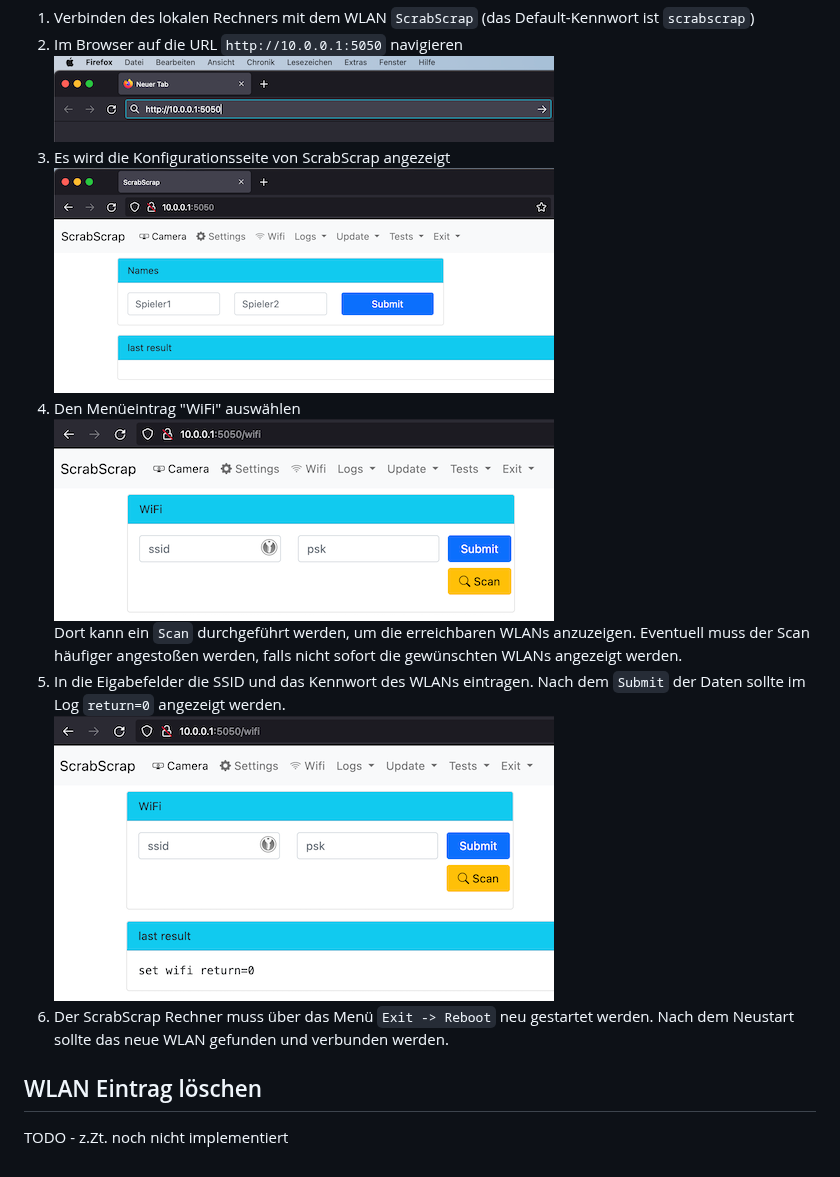
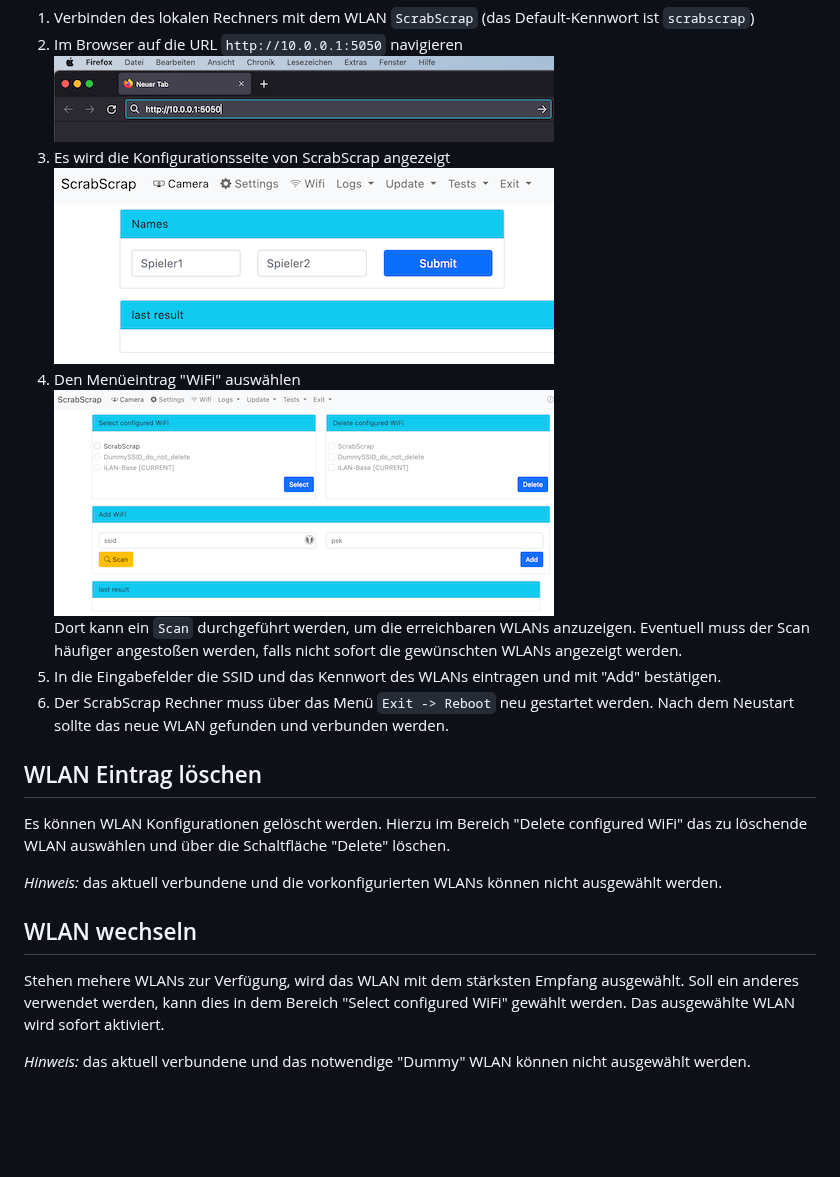
Before and after one commit to scrabscrap/scrabble-scraper-v2, a Markdown page: docs/manual-wlan.md, the part around the change. Drawn GitHub-style; pictures changed too: docs/images/wlan-03.png, docs/images/wlan-04.png, docs/images/wlan-05.png (deleted); blank space fills up the shorter version.

```diff
--- a/docs/manual-wlan.md
+++ b/docs/manual-wlan.md
@@ -14,12 +14,20 @@ Wenn ScrabScrap kein bekanntes WLAN findet, wird ein Access Point geöffnet. Das
   ![WiFi](images/wlan-04.png)
   Dort kann ein `Scan` durchgeführt werden, um die erreichbaren WLANs anzuzeigen.
   Eventuell muss der Scan häufiger angestoßen werden, falls nicht sofort die gewünschten WLANs angezeigt werden.
-5. In die Eigabefelder die SSID und das Kennwort des WLANs eintragen.
-  Nach dem `Submit` der Daten sollte im Log `return=0` angezeigt werden.
-  ![Eingabe der WiFi Daten](images/wlan-05.png)
+5. In die Eingabefelder die SSID und das Kennwort des WLANs eintragen und mit "Add" bestätigen.
 6. Der ScrabScrap Rechner muss über das Menü `Exit -> Reboot` neu gestartet werden.
   Nach dem Neustart sollte das neue WLAN gefunden und verbunden werden.
 
 ## WLAN Eintrag löschen
 
-TODO - z.Zt. noch nicht implementiert
+Es können WLAN Konfigurationen gelöscht werden. Hierzu im Bereich "Delete configured WiFi" das zu löschende
+WLAN auswählen und über die Schaltfläche "Delete" löschen.
+
+_Hinweis:_ das aktuell verbundene und die vorkonfigurierten WLANs können nicht ausgewählt werden.
+
+## WLAN wechseln
+
+Stehen mehere WLANs zur Verfügung, wird das WLAN mit dem stärksten Empfang ausgewählt. Soll ein anderes verwendet werden, kann dies in dem Bereich "Select configured WiFi" gewählt werden. Das ausgewählte
+WLAN wird sofort aktiviert.
+
+_Hinweis:_ das aktuell verbundene und das notwendige "Dummy" WLAN können nicht ausgewählt werden.
```
Also changed, not shown: docs/install-rpi-de.md (+12 -11 lines), 3 other files.
